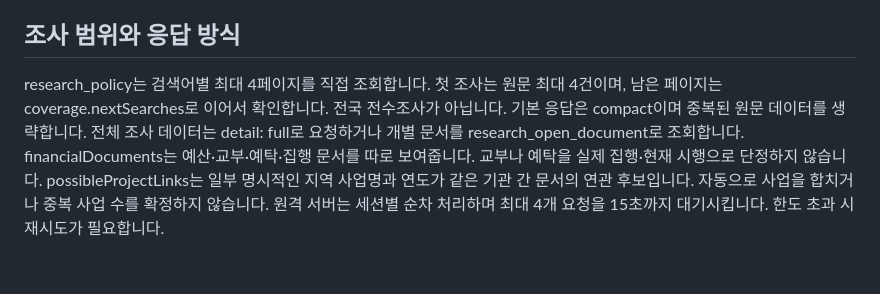
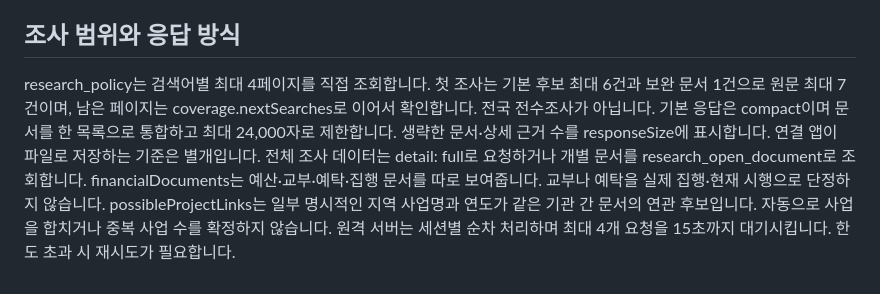
Before and after one commit to cbjworld/local-policy-mcp, a Markdown page: README.md, the part around the change. Rendered like a GitHub page.

Commit message:
Bound compact response size and retry alternative documents

```diff
--- a/README.md
+++ b/README.md
@@ -127,8 +127,8 @@ npm test
 
 ## 조사 범위와 응답 방식
 
-research_policy는 검색어별 최대 4페이지를 직접 조회합니다. 첫 조사는 원문 최대 4건이며, 남은 페이지는 coverage.nextSearches로 이어서 확인합니다. 전국 전수조사가 아닙니다.
-기본 응답은 compact이며 중복된 원문 데이터를 생략합니다. 전체 조사 데이터는 detail: full로 요청하거나 개별 문서를 research_open_document로 조회합니다.
+research_policy는 검색어별 최대 4페이지를 직접 조회합니다. 첫 조사는 기본 후보 최대 6건과 보완 문서 1건으로 원문 최대 7건이며, 남은 페이지는 coverage.nextSearches로 이어서 확인합니다. 전국 전수조사가 아닙니다.
+기본 응답은 compact이며 문서를 한 목록으로 통합하고 최대 24,000자로 제한합니다. 생략한 문서·상세 근거 수를 responseSize에 표시합니다. 연결 앱이 파일로 저장하는 기준은 별개입니다. 전체 조사 데이터는 detail: full로 요청하거나 개별 문서를 research_open_document로 조회합니다.
 financialDocuments는 예산·교부·예탁·집행 문서를 따로 보여줍니다. 교부나 예탁을 실제 집행·현재 시행으로 단정하지 않습니다.
 possibleProjectLinks는 일부 명시적인 지역 사업명과 연도가 같은 기관 간 문서의 연관 후보입니다. 자동으로 사업을 합치거나 중복 사업 수를 확정하지 않습니다.
 원격 서버는 세션별 순차 처리하며 최대 4개 요청을 15초까지 대기시킵니다. 한도 초과 시 재시도가 필요합니다.
```
